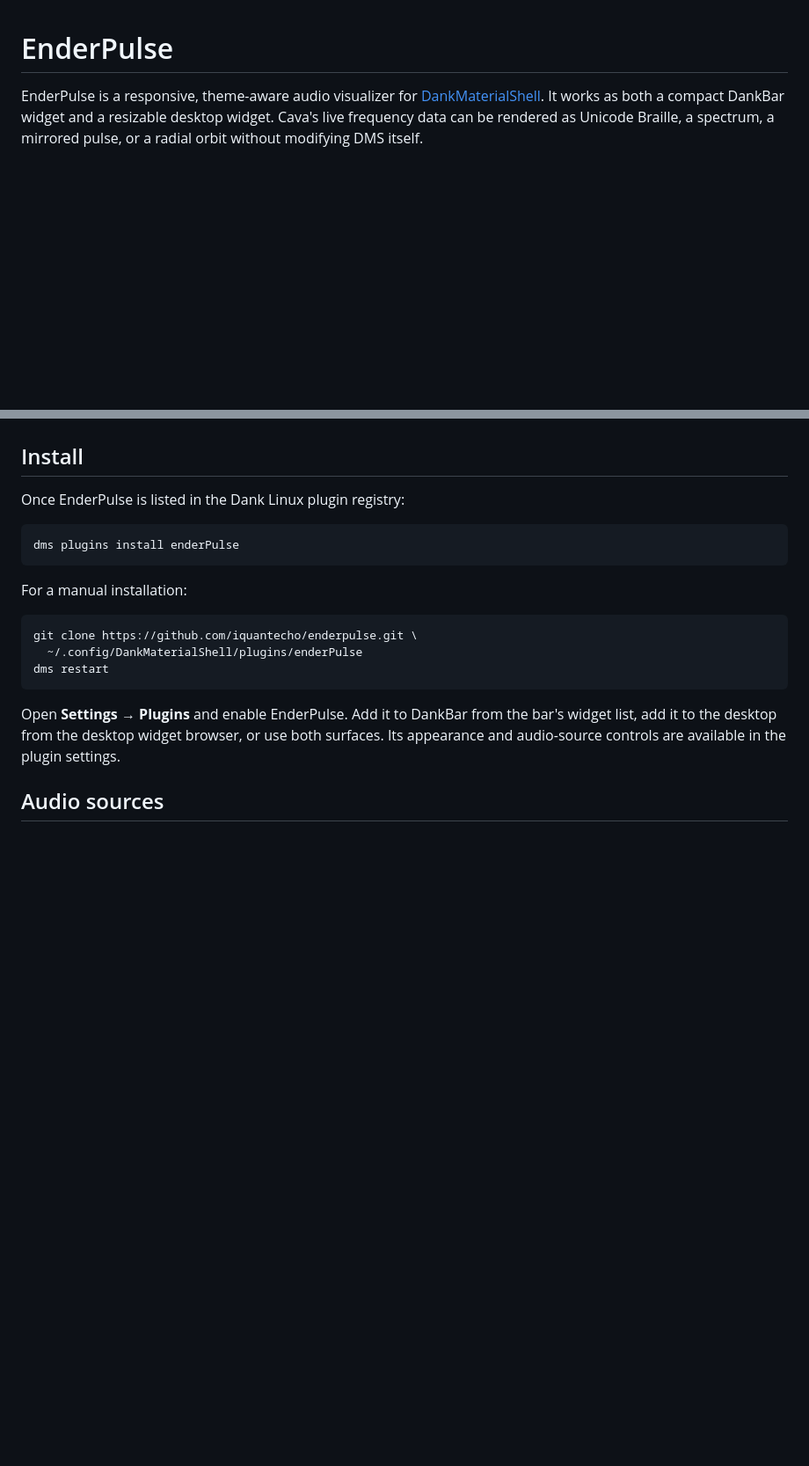
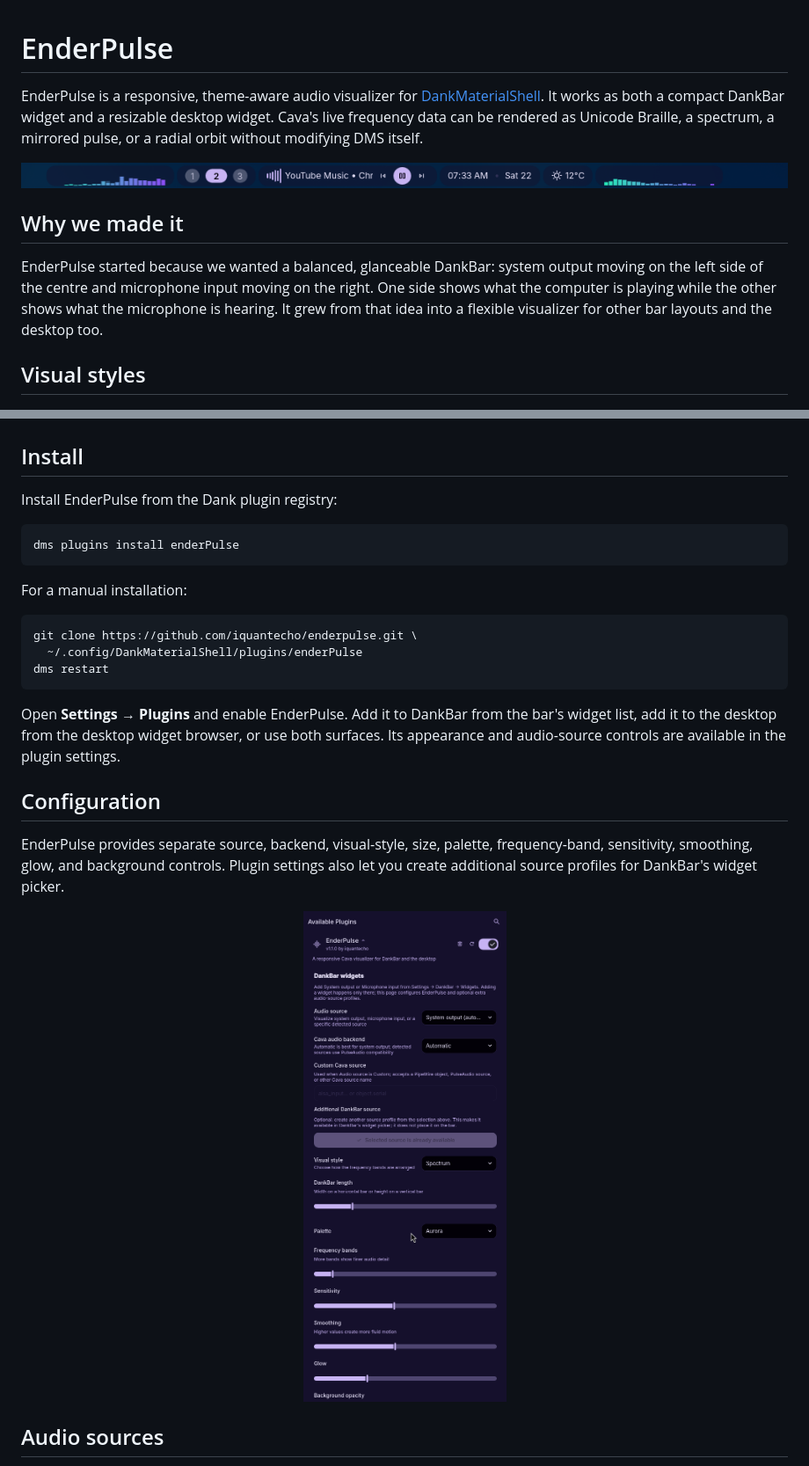
Before and after one commit to iquantecho/enderpulse, a Markdown page: README.md, 2 parts joined by grey strips. Shown at 88% size. Rendered like a GitHub page; pictures changed too: docs/enderpulse-dankbar-layout.png (added), docs/enderpulse-settings.png (added); blank space fills up the shorter version.

Commit message:
docs: show EnderPulse DankBar layout (#1)

````diff
--- a/README.md
+++ b/README.md
@@ -5,6 +5,18 @@ EnderPulse is a responsive, theme-aware audio visualizer for
 as both a compact DankBar widget and a resizable desktop widget. Cava's live
 frequency data can be rendered as Unicode Braille, a spectrum, a mirrored
 pulse, or a radial orbit without modifying DMS itself.
+
+![EnderPulse showing system output and microphone input on opposite sides of DankBar](docs/enderpulse-dankbar-layout.png)
+
+## Why we made it
+
+EnderPulse started because we wanted a balanced, glanceable DankBar: system
+output moving on the left side of the centre and microphone input moving on the
+right. One side shows what the computer is playing while the other shows what
+the microphone is hearing. It grew from that idea into a flexible visualizer
+for other bar layouts and the desktop too.
+
+## Visual styles
 
 ![EnderPulse running on DankMaterialShell](docs/enderpulse-preview.png)
 
@@ -38,7 +50,7 @@ through the desktop's normal audio graph.
 
 ## Install
 
-Once EnderPulse is listed in the Dank Linux plugin registry:
+Install EnderPulse from the Dank plugin registry:
 
 ```bash
 dms plugins install enderPulse
@@ -56,6 +68,17 @@ Open **Settings → Plugins** and enable EnderPulse. Add it to DankBar from the
 bar's widget list, add it to the desktop from the desktop widget browser, or
 use both surfaces. Its appearance and audio-source controls are available in
 the plugin settings.
+
+## Configuration
+
+EnderPulse provides separate source, backend, visual-style, size, palette,
+frequency-band, sensitivity, smoothing, glow, and background controls. Plugin
+settings also let you create additional source profiles for DankBar's widget
+picker.
+
+<p align="center">
+  <img src="docs/enderpulse-settings.png" alt="EnderPulse plugin settings in DankMaterialShell" width="420">
+</p>
 
 ## Audio sources
 
````
